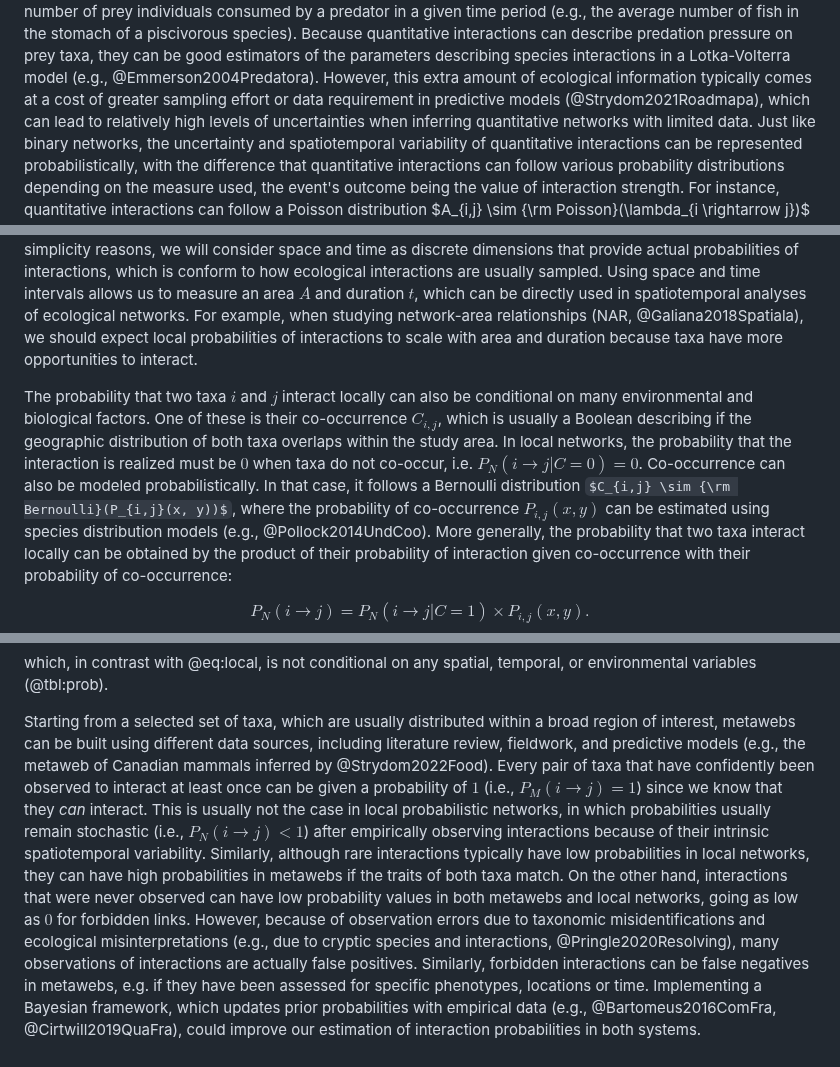
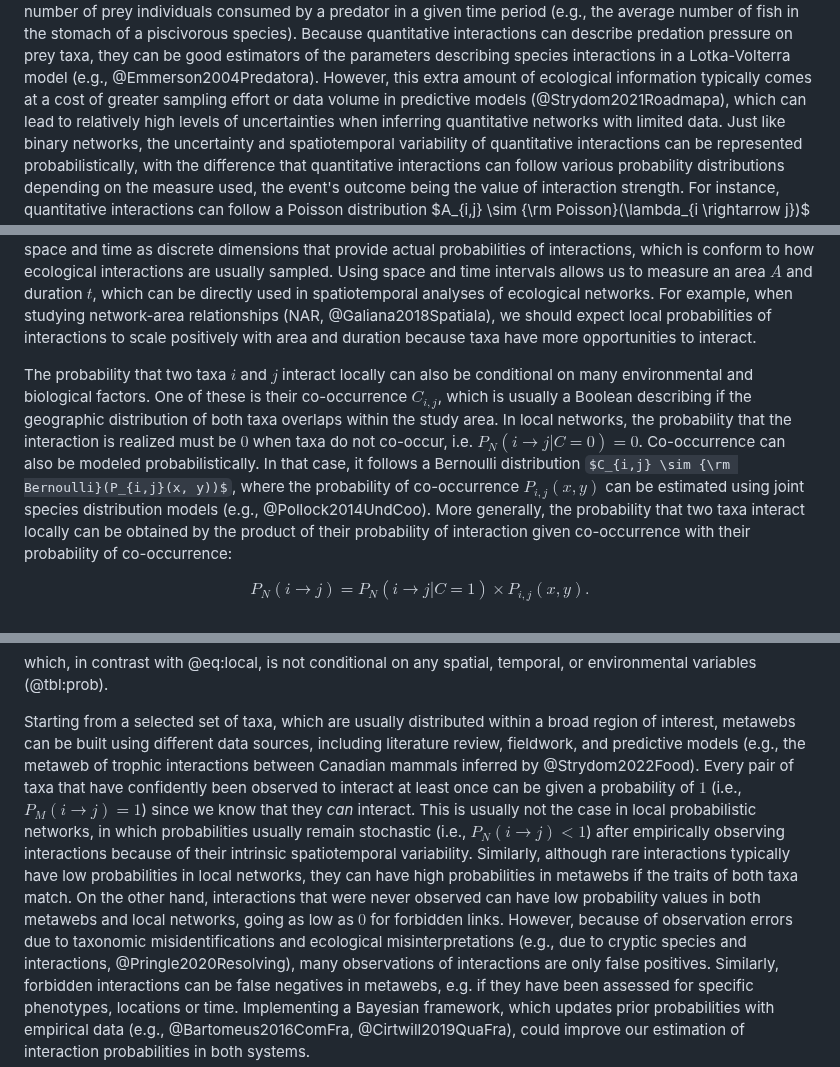
Before and after one commit to FrancisBanville/ms_interpreting_probabilities, a Markdown page: README.md, 3 parts joined by grey strips. GitHub-like rendering; some formulas as TeX source.

```diff
--- a/README.md
+++ b/README.md
@@ -181,7 +181,7 @@ quantitative interactions can describe predation pressure on prey taxa, they can
 be good estimators of the parameters describing species interactions in a
 Lotka-Volterra model (e.g., @Emmerson2004Predatora). However, this extra amount
 of ecological information typically comes at a cost of greater sampling effort
-or data requirement in predictive models (@Strydom2021Roadmapa), which can lead
+or data volume in predictive models (@Strydom2021Roadmapa), which can lead
 to relatively high levels of uncertainties when inferring quantitative networks
 with limited data. Just like binary networks, the uncertainty and spatiotemporal
 variability of quantitative interactions can be represented probabilistically,
@@ -234,7 +234,7 @@ are usually sampled. Using space and time intervals allows us to measure an area
 $A$ and duration $t$, which can be directly used in spatiotemporal analyses of
 ecological networks. For example, when studying network-area relationships (NAR,
 @Galiana2018Spatiala), we should expect local probabilities of interactions to
-scale with area and duration because taxa have more opportunities to interact.
+scale positively with area and duration because taxa have more opportunities to interact.
 
 The probability that two taxa $i$ and $j$ interact locally can also be
 conditional on many environmental and biological factors. One of these is their
@@ -244,7 +244,7 @@ probability that the interaction is realized must be $0$ when taxa do not
 co-occur, i.e. $P_{N}(i \rightarrow j | C = 0) = 0$. Co-occurrence can also be
 modeled probabilistically. In that case, it follows a Bernoulli distribution
 $C_{i,j} \sim {\rm Bernoulli}(P_{i,j}(x, y))$, where the probability of
-co-occurrence $P_{i,j}(x, y)$ can be estimated using species distribution models
+co-occurrence $P_{i,j}(x, y)$ can be estimated using joint species distribution models
 (e.g., @Pollock2014UndCoo). More generally, the probability that two taxa
 interact locally can be obtained by the product of their probability of
 interaction given co-occurrence with their probability of co-occurrence:
@@ -336,7 +336,7 @@ or environmental variables (@tbl:prob).
 Starting from a selected set of taxa, which are usually distributed within a
 broad region of interest, metawebs can be built using different data sources,
 including literature review, fieldwork, and predictive models (e.g., the metaweb
-of Canadian mammals inferred by @Strydom2022Food). Every pair of taxa that have
+of trophic interactions between Canadian mammals inferred by @Strydom2022Food). Every pair of taxa that have
 confidently been observed to interact at least once can be given a probability
 of $1$ (i.e., $P_{M}(i \rightarrow j) = 1$) since we know that they *can*
 interact. This is usually not the case in local probabilistic networks, in which
@@ -349,7 +349,7 @@ were never observed can have low probability values in both metawebs and local
 networks, going as low as $0$ for forbidden links. However, because of
 observation errors due to taxonomic misidentifications and ecological
 misinterpretations (e.g., due to cryptic species and interactions,
-@Pringle2020Resolving), many observations of interactions are actually false
+@Pringle2020Resolving), many observations of interactions are only false
 positives. Similarly, forbidden interactions can be false negatives in metawebs,
 e.g. if they have been assessed for specific phenotypes, locations or time.
 Implementing a Bayesian framework, which updates prior probabilities with
```
Also changed, not shown: other parts of README.md (+4 -4 lines).
